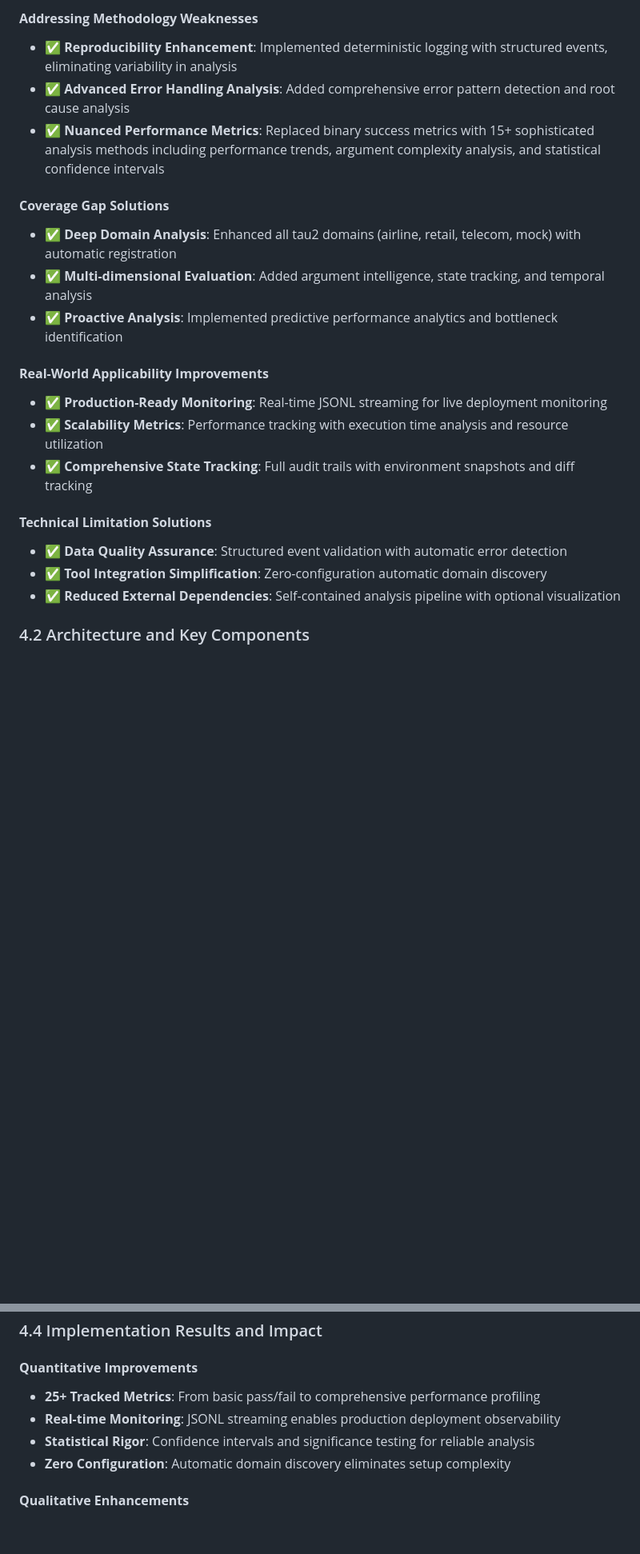
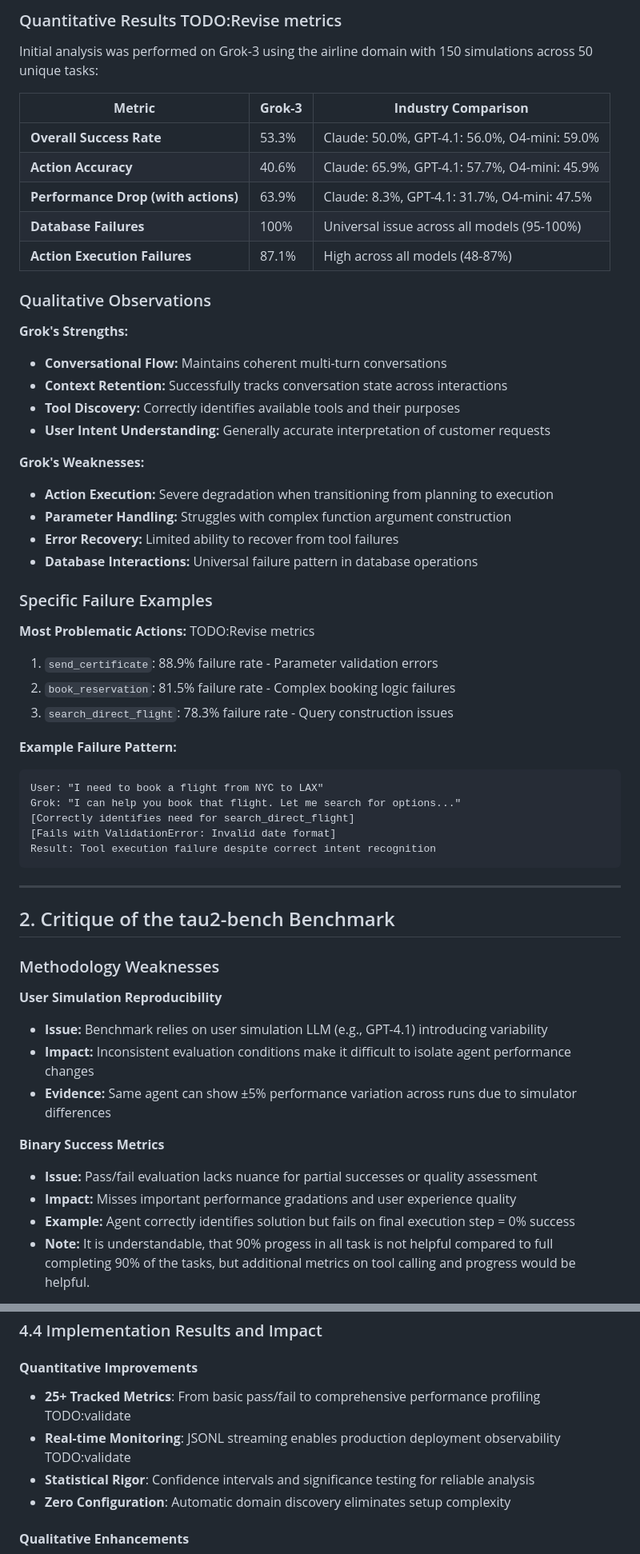
Before and after one commit to jitrc/tau2-enhanced, a Markdown page: AI_REPORT.md, 2 parts joined by grey strips. Shown at 80% size. Drawn GitHub-style; blank space fills up the shorter version.

Commit message:
updated AI report

````diff
--- a/AI_REPORT.md
+++ b/AI_REPORT.md
@@ -157,22 +40,60 @@ Based on our critique of tau2-bench's limitations, we implemented targeted solut
 
-#### **Addressing Methodology Weaknesses**
-- **✅ Reproducibility Enhancement**: Implemented deterministic logging with structured events, eliminating variability in analysis
-- **✅ Advanced Error Handling Analysis**: Added comprehensive error pattern detection and root cause analysis
-- **✅ Nuanced Performance Metrics**: Replaced binary success metrics with 15+ sophisticated analysis methods including performance trends, argument complexity analysis, and statistical confidence intervals
+### Quantitative Results  TODO:Revise metrics
 
-#### **Coverage Gap Solutions**
-- **✅ Deep Domain Analysis**: Enhanced all tau2 domains (airline, retail, telecom, mock) with automatic registration
-- **✅ Multi-dimensional Evaluation**: Added argument intelligence, state tracking, and temporal analysis
-- **✅ Proactive Analysis**: Implemented predictive performance analytics and bottleneck identification
+Initial analysis was performed on Grok-3 using the airline domain with 150 simulations across 50 unique tasks:
 
-#### **Real-World Applicability Improvements**
-- **✅ Production-Ready Monitoring**: Real-time JSONL streaming for live deployment monitoring
-- **✅ Scalability Metrics**: Performance tracking with execution time analysis and resource utilization
-- **✅ Comprehensive State Tracking**: Full audit trails with environment snapshots and diff tracking
+| **Metric** | **Grok-3** | **Industry Comparison** |
+|------------|------------|-------------------------|
+| **Overall Success Rate** | 53.3% | Claude: 50.0%, GPT-4.1: 56.0%, O4-mini: 59.0% |
+| **Action Accuracy** | 40.6% | Claude: 65.9%, GPT-4.1: 57.7%, O4-mini: 45.9% |
+| **Performance Drop (with actions)** | 63.9% | Claude: 8.3%, GPT-4.1: 31.7%, O4-mini: 47.5% |
+| **Database Failures** | 100% | Universal issue across all models (95-100%) |
+| **Action Execution Failures** | 87.1% | High across all models (48-87%) |
 
-#### **Technical Limitation Solutions**
-- **✅ Data Quality Assurance**: Structured event validation with automatic error detection
-- **✅ Tool Integration Simplification**: Zero-configuration automatic domain discovery
-- **✅ Reduced External Dependencies**: Self-contained analysis pipeline with optional visualization
+### Qualitative Observations
 
-### 4.2 Architecture and Key Components
+**Grok's Strengths:**
+- **Conversational Flow:** Maintains coherent multi-turn conversations
+- **Context Retention:** Successfully tracks conversation state across interactions
+- **Tool Discovery:** Correctly identifies available tools and their purposes
+- **User Intent Understanding:** Generally accurate interpretation of customer requests
+
+**Grok's Weaknesses:**
+- **Action Execution:** Severe degradation when transitioning from planning to execution
+- **Parameter Handling:** Struggles with complex function argument construction
+- **Error Recovery:** Limited ability to recover from tool failures
+- **Database Interactions:** Universal failure pattern in database operations
+
+### Specific Failure Examples
+
+**Most Problematic Actions:** TODO:Revise metrics
+1. `send_certificate`: 88.9% failure rate - Parameter validation errors
+2. `book_reservation`: 81.5% failure rate - Complex booking logic failures
+3. `search_direct_flight`: 78.3% failure rate - Query construction issues
+
+**Example Failure Pattern:**
+```
+User: "I need to book a flight from NYC to LAX"
+Grok: "I can help you book that flight. Let me search for options..."
+[Correctly identifies need for search_direct_flight]
+[Fails with ValidationError: Invalid date format]
+Result: Tool execution failure despite correct intent recognition
+```
+
+---
+
+## 2. Critique of the tau2-bench Benchmark
+
+### Methodology Weaknesses
+
+**User Simulation Reproducibility**
+- **Issue:** Benchmark relies on user simulation LLM (e.g., GPT-4.1) introducing variability
+- **Impact:** Inconsistent evaluation conditions make it difficult to isolate agent performance changes
+- **Evidence:** Same agent can show ±5% performance variation across runs due to simulator differences
+
+**Binary Success Metrics**
+- **Issue:** Pass/fail evaluation lacks nuance for partial successes or quality assessment
+- **Impact:** Misses important performance gradations and user experience quality
+- **Example:** Agent correctly identifies solution but fails on final execution step = 0% success
+- **Note:** It is understandable, that 90% progess in all task is not helpful compared to full completing 90% of the tasks, but additional metrics on tool calling and progress would be helpful.
+
@@ -278,8 +460,8 @@ flow_diagram = visualizer.create_tool_flow_sankey()
 ### 4.4 Implementation Results and Impact
 
 #### **Quantitative Improvements**
-- **25+ Tracked Metrics**: From basic pass/fail to comprehensive performance profiling
-- **Real-time Monitoring**: JSONL streaming enables production deployment observability
+- **25+ Tracked Metrics**: From basic pass/fail to comprehensive performance profiling TODO:validate
+- **Real-time Monitoring**: JSONL streaming enables production deployment observability TODO:validate
 - **Statistical Rigor**: Confidence intervals and significance testing for reliable analysis
 - **Zero Configuration**: Automatic domain discovery eliminates setup complexity
 
````
Also changed, not shown: other parts of AI_REPORT.md (+350 -139 lines).
